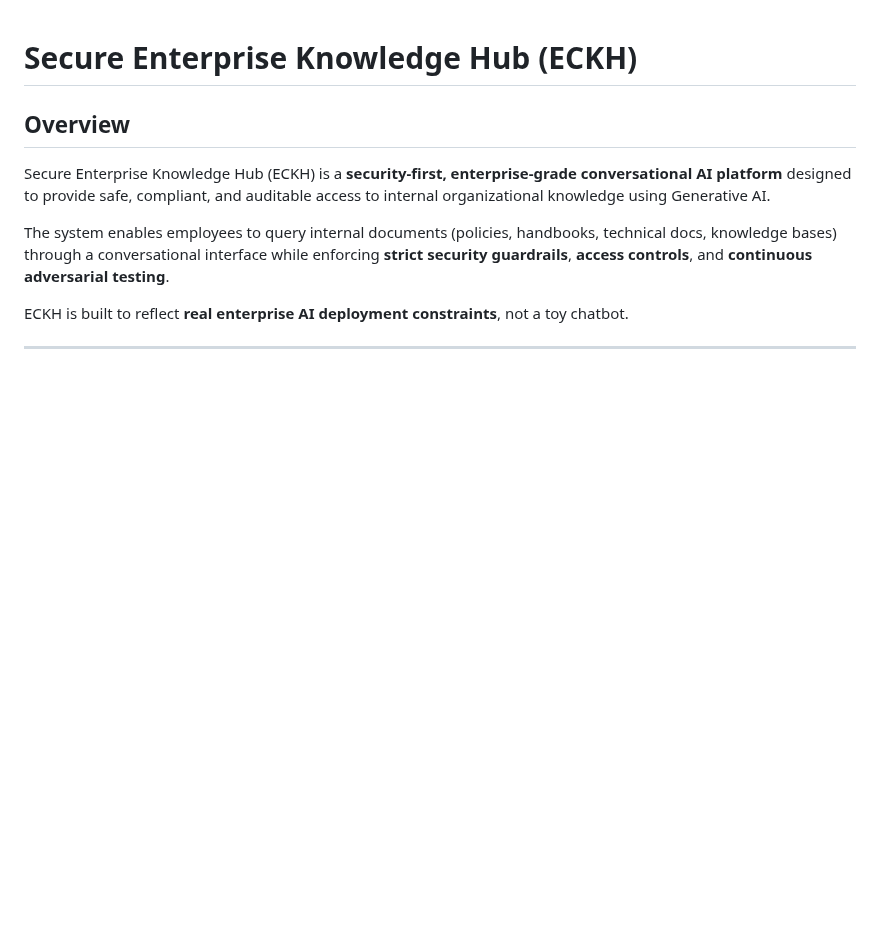
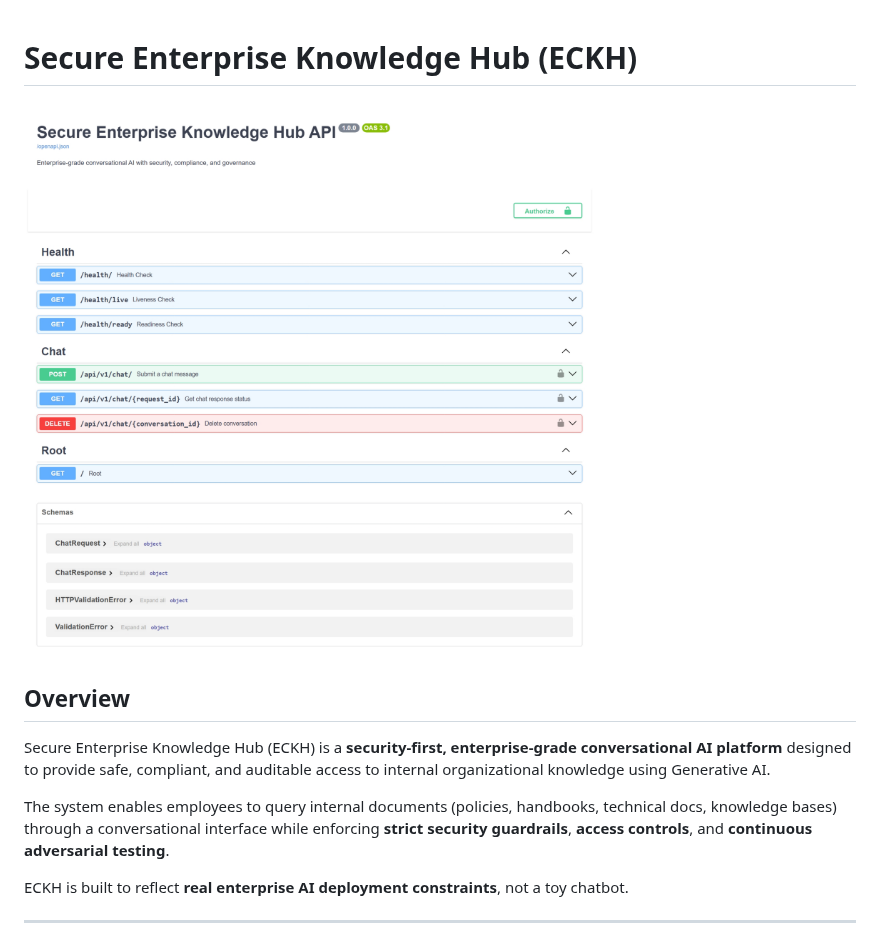
Before and after one commit to sumitgiri87/secure-enterprise-knowledge-hub, a Markdown page: README.md, the part around the change. Rendered like a GitHub page; pictures changed too: image-1.png (added); blank space fills up the shorter version.

```diff
--- a/README.md
+++ b/README.md
@@ -1,4 +1,6 @@
 # Secure Enterprise Knowledge Hub (ECKH)
+
+![alt text](image-1.png)
 
 ## Overview
 Secure Enterprise Knowledge Hub (ECKH) is a **security-first, enterprise-grade conversational AI platform** designed to provide safe, compliant, and auditable access to internal organizational knowledge using Generative AI.
```
Also changed, not shown: image.png (added), 15 other files.
